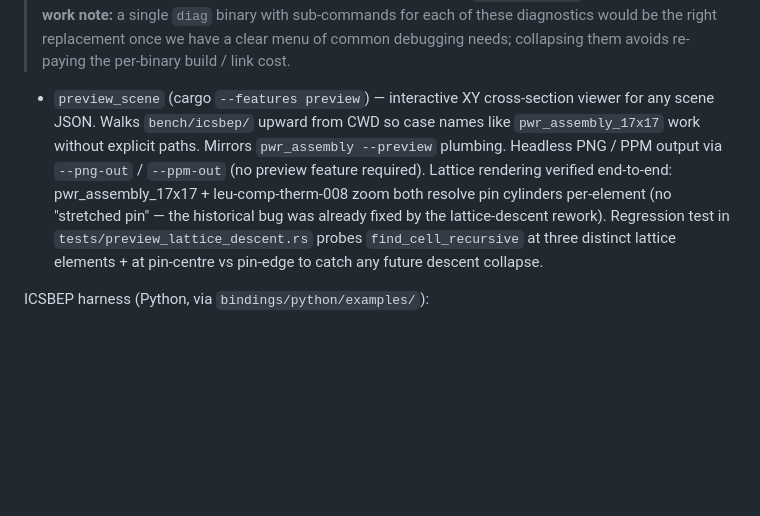
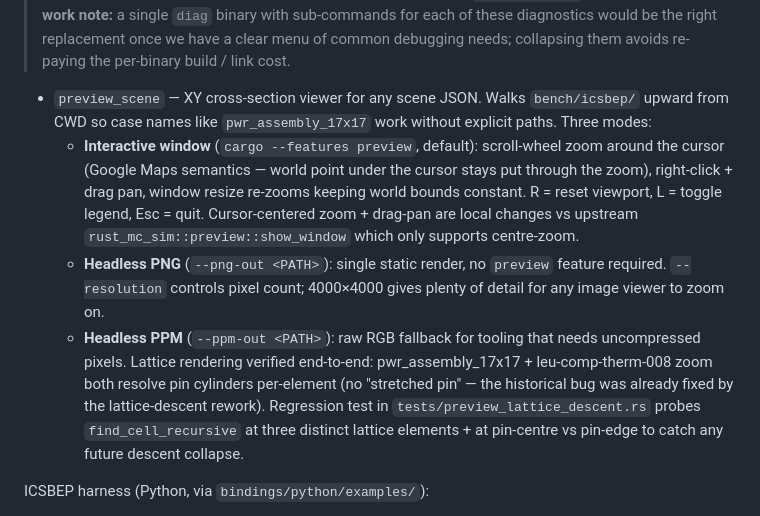
Before and after one commit to sorcerer86pt/open_rust_mc, a Markdown page: CLAUDE.md, the part around the change. Drawn GitHub-style; blank space fills up the shorter version.

Commit message:
docs: preview_scene — call out interactive window as primary mode
Earlier note framed preview_scene as a headless renderer with the
window as an afterthought. It's the opposite: the interactive
window (cursor-centered zoom, right-click pan, R/L/Esc keybinds)
is the headline mode; headless PNG/PPM are the CI-friendly
fallbacks for when --features preview isn't built.

Same regression test reference, just the modes are now in the
right order (interactive first, headless after).

```diff
--- a/CLAUDE.md
+++ b/CLAUDE.md
@@ -683,18 +683,30 @@ Neutron k-eigenvalue:
 > diagnostics would be the right replacement once we have a clear
 > menu of common debugging needs; collapsing them avoids re-paying
 > the per-binary build / link cost.
-- `preview_scene` (cargo `--features preview`) — interactive XY
-  cross-section viewer for any scene JSON. Walks `bench/icsbep/`
-  upward from CWD so case names like `pwr_assembly_17x17` work
-  without explicit paths. Mirrors `pwr_assembly --preview` plumbing.
-  Headless PNG / PPM output via `--png-out` / `--ppm-out` (no preview
-  feature required). Lattice rendering verified end-to-end:
-  pwr_assembly_17x17 + leu-comp-therm-008 zoom both resolve pin
-  cylinders per-element (no "stretched pin" — the historical bug
-  was already fixed by the lattice-descent rework). Regression test
-  in `tests/preview_lattice_descent.rs` probes
-  `find_cell_recursive` at three distinct lattice elements + at
-  pin-centre vs pin-edge to catch any future descent collapse.
+- `preview_scene` — XY cross-section viewer for any scene JSON.
+  Walks `bench/icsbep/` upward from CWD so case names like
+  `pwr_assembly_17x17` work without explicit paths. Three modes:
+    * **Interactive window** (`cargo --features preview`, default):
+      scroll-wheel zoom around the cursor (Google Maps semantics —
+      world point under the cursor stays put through the zoom),
+      right-click + drag pan, window resize re-zooms keeping world
+      bounds constant. R = reset viewport, L = toggle legend,
+      Esc = quit. Cursor-centered zoom + drag-pan are local
+      changes vs upstream `rust_mc_sim::preview::show_window`
+      which only supports centre-zoom.
+    * **Headless PNG** (`--png-out <PATH>`): single static render,
+      no `preview` feature required. `--resolution` controls pixel
+      count; 4000×4000 gives plenty of detail for any image viewer
+      to zoom on.
+    * **Headless PPM** (`--ppm-out <PATH>`): raw RGB fallback for
+      tooling that needs uncompressed pixels.
+  Lattice rendering verified end-to-end: pwr_assembly_17x17 +
+  leu-comp-therm-008 zoom both resolve pin cylinders per-element
+  (no "stretched pin" — the historical bug was already fixed by the
+  lattice-descent rework). Regression test in
+  `tests/preview_lattice_descent.rs` probes `find_cell_recursive`
+  at three distinct lattice elements + at pin-centre vs pin-edge to
+  catch any future descent collapse.
 
 ICSBEP harness (Python, via `bindings/python/examples/`):
 - `icsbep_run.py <case> {cpu|gpu}` — single-case run with the
```
